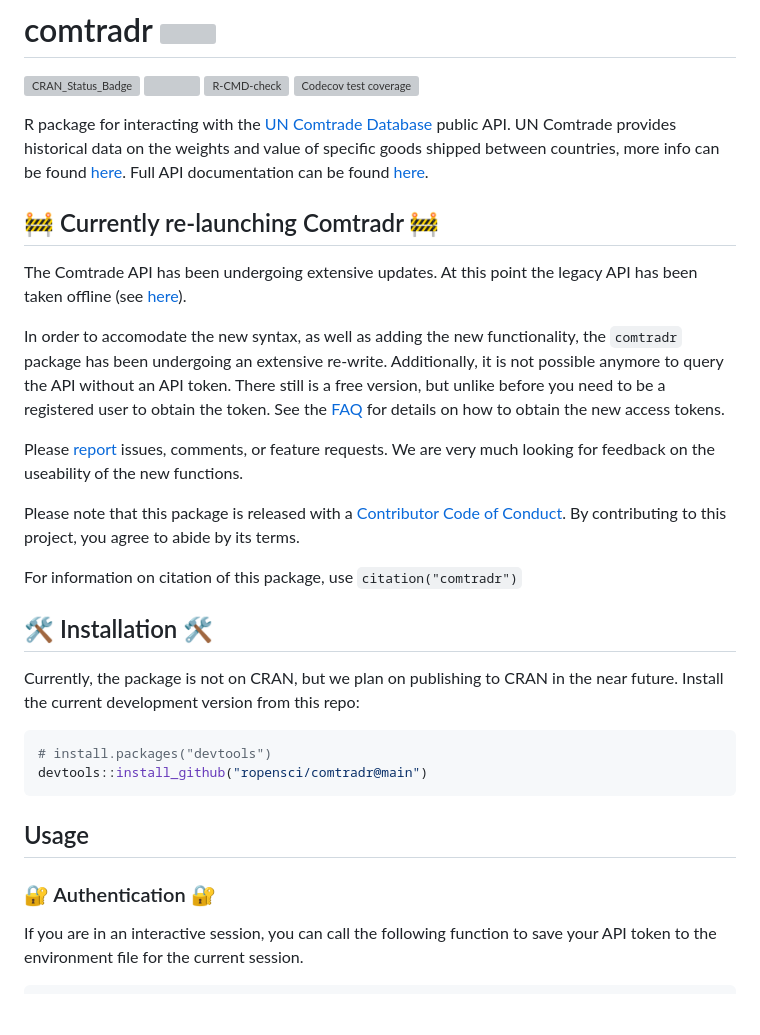
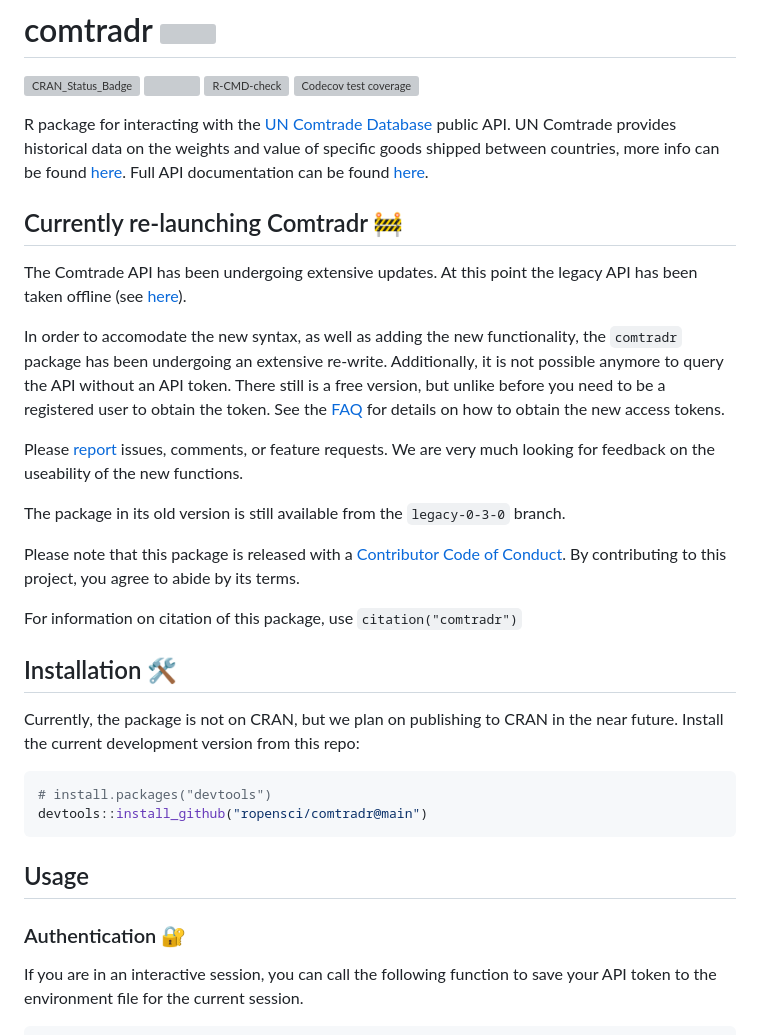
Before and after one commit to ropensci/comtradr, a Markdown page: README.md, the part around one of its changes. Rendered like a GitHub page; blank space fills up the shorter version; grey boxes are pictures that could not be loaded.

```diff
--- a/README.md
+++ b/README.md
@@ -21,7 +19,7 @@ between countries, more info can be found
 [here](https://unstats.un.org/wiki/display/comtrade). Full API
 documentation can be found [here](https://comtradedeveloper.un.org/).
 
-## 🚧 Currently re-launching Comtradr 🚧
+## Currently re-launching Comtradr 🚧
 
 The Comtrade API has been undergoing extensive updates. At this point
 the legacy API has been taken offline (see
@@ -39,13 +37,16 @@ Please [report](https://github.com/ropensci/comtradr/issues) issues,
 comments, or feature requests. We are very much looking for feedback on
 the useability of the new functions.
 
+The package in its old version is still available from the
+`legacy-0-3-0` branch.
+
 Please note that this package is released with a [Contributor Code of
 Conduct](https://ropensci.org/code-of-conduct/). By contributing to this
 project, you agree to abide by its terms.
 
 For information on citation of this package, use `citation("comtradr")`
 
-## 🛠️ Installation 🛠️
+## Installation 🛠️
 
 Currently, the package is not on CRAN, but we plan on publishing to CRAN
 in the near future. Install the current development version from this
@@ -58,7 +59,7 @@ devtools::install_github("ropensci/comtradr@main")
 
 ## Usage
 
-### 🔐 Authentication 🔐
+### Authentication 🔐
 
 If you are in an interactive session, you can call the following
 function to save your API token to the environment file for the current
```
Also changed, not shown: other parts of README.md (+3 -5 lines).
